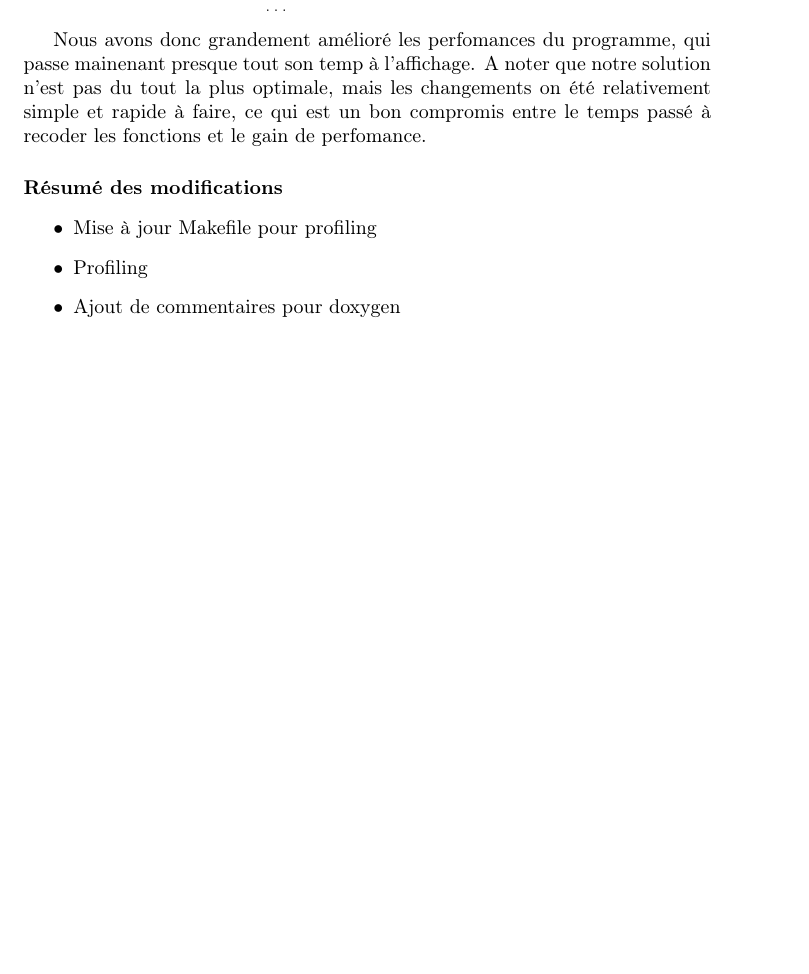
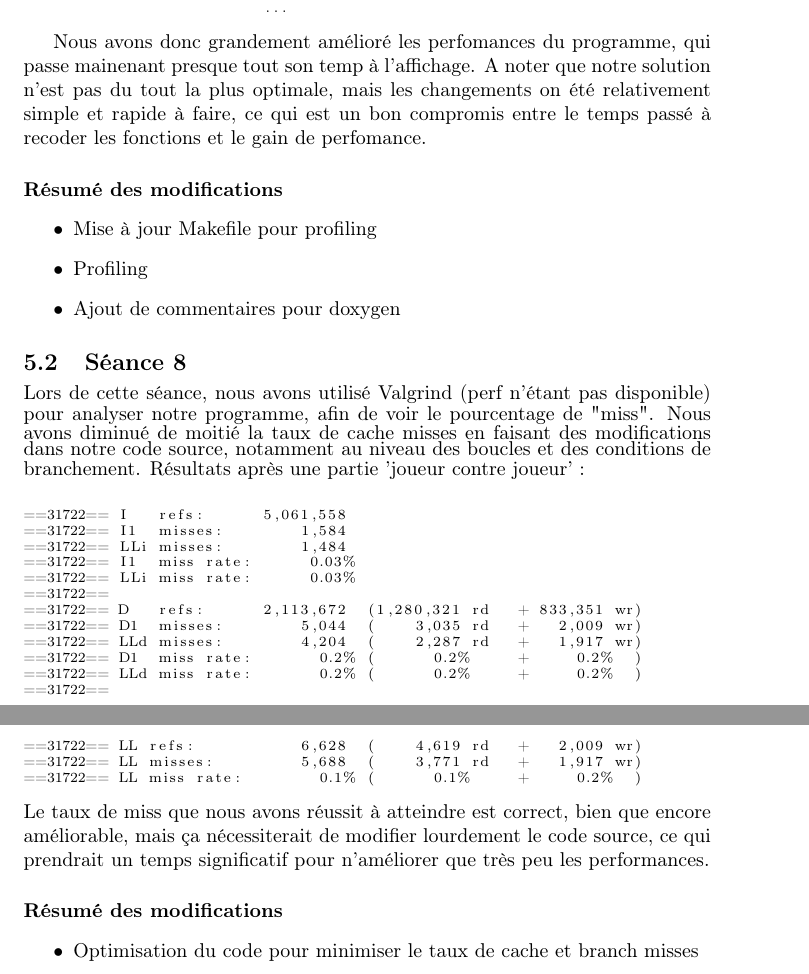
Before and after one commit to ThomasVandendorpe/Projetlaulau, a LaTeX document (Projet/doc/rapport.tex): part of page 5 of 6 before the commit and two parts of pages 5 and 6 of 7 after it, the two joined at a grey line, cut so that both start at the same text, the shorter picture padded with empty space. Compiled offline with pdfLaTeX.

Commit message:
Maj du rapport

```diff
--- a/Projet/doc/rapport.tex
+++ b/Projet/doc/rapport.tex
@@ -153,8 +153,40 @@ Nous avons donc grandement amélioré les perfomances du programme, qui passe ma
 \item Ajout de commentaires pour doxygen
 \end{itemize}
 
+\subsection{Séance 8}
+Lors de cette séance, nous avons utilisé Valgrind (perf n'étant pas disponible) pour analyser notre programme, afin de voir le pourcentage de "miss".
+Nous avons diminué de moitié la taux de cache misses en faisant des modifications dans notre code source, notamment au niveau des boucles et des conditions de branchement.
+Résultats après une partie 'joueur contre joueur' :
+\begin{scriptsize}
+\begin{lstlisting}
+
+==31722== I   refs:      5,061,558
+==31722== I1  misses:        1,584
+==31722== LLi misses:        1,484
+==31722== I1  miss rate:      0.03%
+==31722== LLi miss rate:      0.03%
+==31722==
+==31722== D   refs:      2,113,672  (1,280,321 rd   + 833,351 wr)
+==31722== D1  misses:        5,044  (    3,035 rd   +   2,009 wr)
+==31722== LLd misses:        4,204  (    2,287 rd   +   1,917 wr)
+==31722== D1  miss rate:       0.2% (      0.2%     +     0.2%  )
+==31722== LLd miss rate:       0.2% (      0.2%     +     0.2%  )
+==31722==
+==31722== LL refs:           6,628  (    4,619 rd   +   2,009 wr)
+==31722== LL misses:         5,688  (    3,771 rd   +   1,917 wr)
+==31722== LL miss rate:        0.1% (      0.1%     +     0.2%  )
+
+\end{lstlisting}
+\end{scriptsize}
+Le taux de miss que nous avons réussit à atteindre est correct, bien que encore améliorable, mais ça nécessiterait de modifier lourdement le code source, ce qui prendrait un temps significatif pour n'améliorer que très peu les performances.
+
+\paragraph{Résumé des modifications}
+\begin{itemize}
+\item Optimisation du code pour minimiser le taux de cache et branch misses
+\end{itemize}
+
+
 \newpage
-
 \appendix
 %\chapter{Makefile}
   \begin{lstlisting}
```
Also changed, not shown: Projet/doc/rapport.tex (2 more changed lines).
